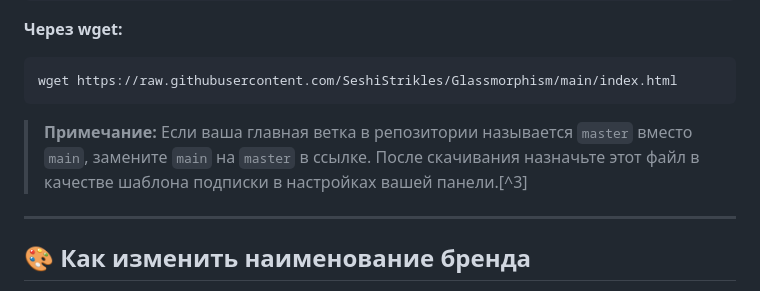
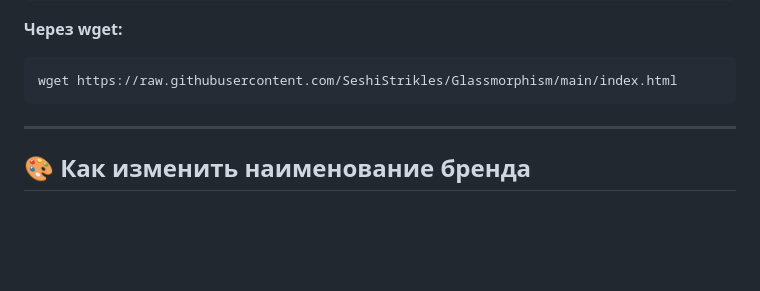
Before and after one commit to SeshiStrikles/Glassmorphism, a Markdown page: README.md, the part around the change. GitHub-like rendering; blank space fills up the shorter version.

````diff
--- a/README.md
+++ b/README.md
@@ -30,10 +30,6 @@ curl -O https://raw.githubusercontent.com/SeshiStrikles/Glassmorphism/main/index
 ```bash
 wget https://raw.githubusercontent.com/SeshiStrikles/Glassmorphism/main/index.html
 ```
-
-> **Примечание:** Если ваша главная ветка в репозитории называется `master` вместо `main`, замените `main` на `master` в ссылке.
-> После скачивания назначьте этот файл в качестве шаблона подписки в настройках вашей панели.[^3]
-
 ***
 
 ## 🎨 Как изменить наименование бренда
````
